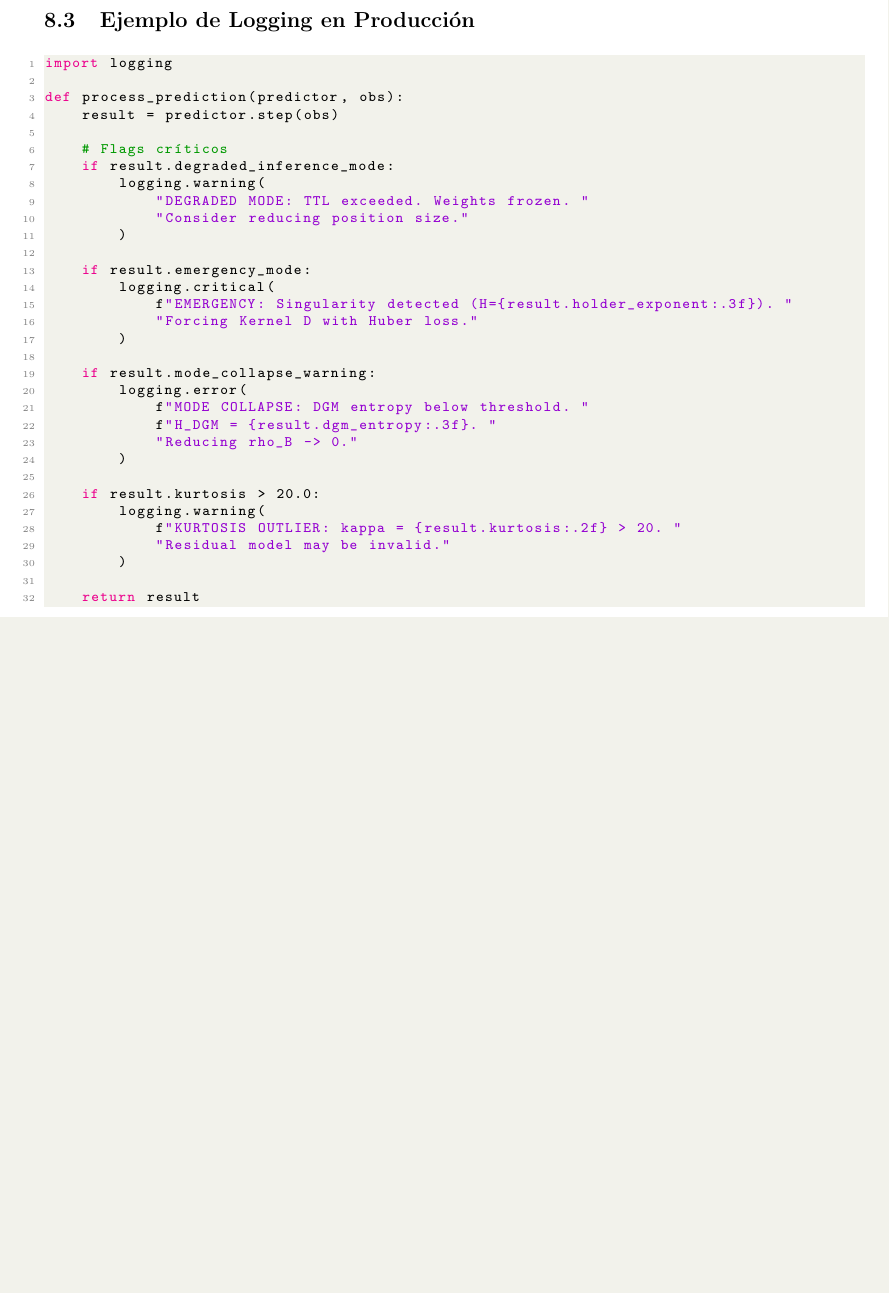
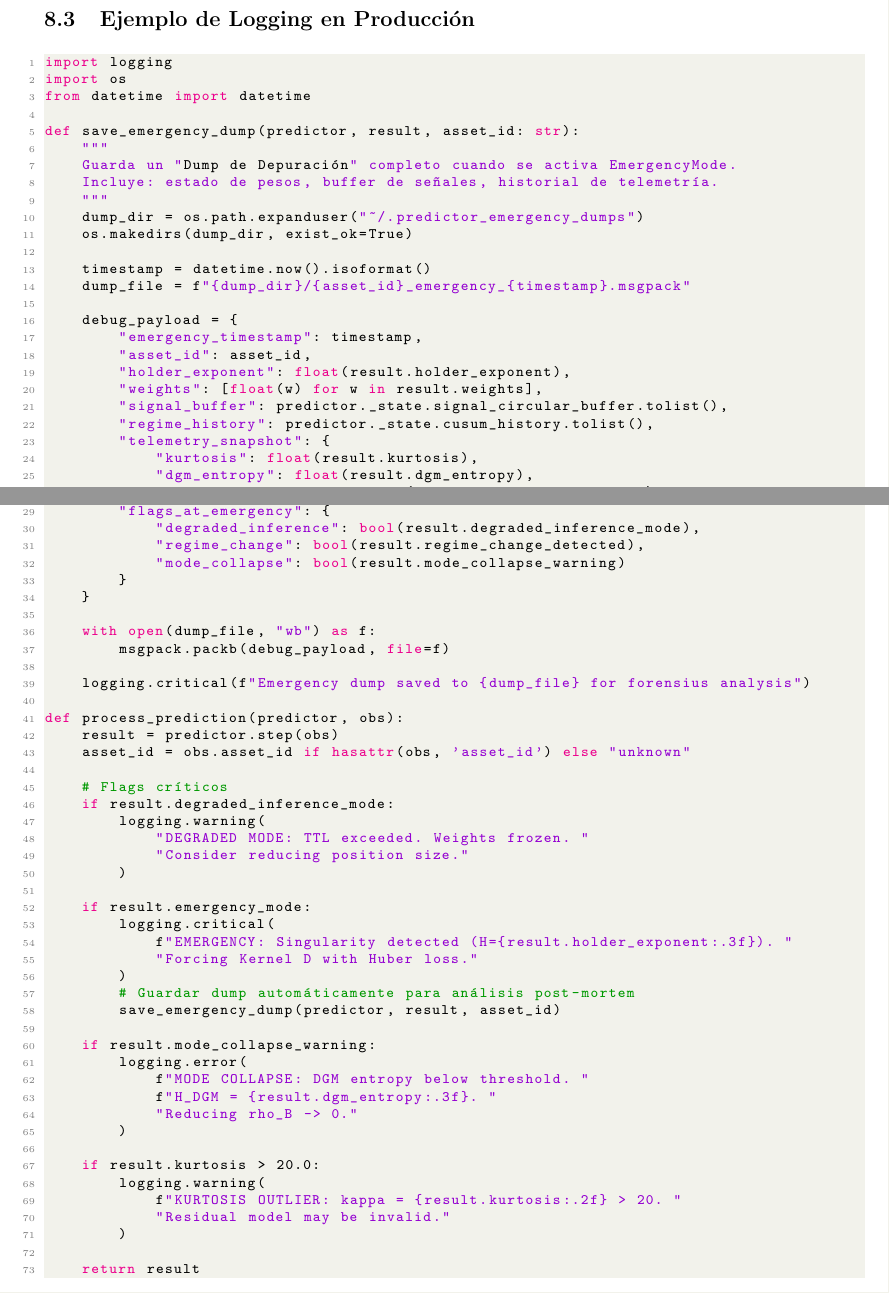
Before and after one commit to obosio/STOCHASTIC_PREDICTOR, a LaTeX document (doc/Predictor_Estocastico_API_Python.tex): part of page 8 of 9 before the commit and two parts of pages 8 and 9 of 10 after it, the two joined at a grey line, cut so that both start at the same text, the shorter picture padded with empty space. Compiled offline with pdfLaTeX.

Commit message:
api: enhance robustness with versioning, hysteresis, and emergency logging
Three critical improvements to API specification:

1. Schema Versioning for Snapshots
   - Add schema_version field to PredictorConfig (default: '1.0')
   - Include in MessagePack snapshot payload for safe compatibility tracking
   - Validate during load_snapshot() to prevent loading incompatible states
   - Prevents crashes from kernel depth/signature feature mismatches

2. Parametrize Hystéresis in Degraded Inference Mode
   - New config: inference_recovery_hysteresis (default: 0.8)
   - Replaces hardcoded 0.8 in recovery condition
   - Allows tuning recovery sensitivity after TTL violations
   - Formula: TTL_recovery = h_hyst * TTL_max

3. Expand Critical Telemetry Logging
   - New save_emergency_dump() function captures complete state on EmergencyMode
   - Records signal buffer, CUSUM history, weights, all telemetry
   - Saves to ~/.predictor_emergency_dumps/ with MessagePack format
   - Enables post-mortem forensic analysis without data loss

```diff
--- a/doc/Predictor_Estocastico_API_Python.tex
+++ b/doc/Predictor_Estocastico_API_Python.tex
@@ -463,9 +478,48 @@ Se emite \texttt{NormalOperationRestoredEvent} al recuperar.
 
 \begin{lstlisting}[language=Python]
 import logging
+import os
+from datetime import datetime
+
+def save_emergency_dump(predictor, result, asset_id: str):
+    """
+    Guarda un "Dump de Depuración" completo cuando se activa EmergencyMode.
+    Incluye: estado de pesos, buffer de señales, historial de telemetría.
+    """
+    dump_dir = os.path.expanduser("~/.predictor_emergency_dumps")
+    os.makedirs(dump_dir, exist_ok=True)
+
+    timestamp = datetime.now().isoformat()
+    dump_file = f"{dump_dir}/{asset_id}_emergency_{timestamp}.msgpack"
+
+    debug_payload = {
+        "emergency_timestamp": timestamp,
+        "asset_id": asset_id,
+        "holder_exponent": float(result.holder_exponent),
+        "weights": [float(w) for w in result.weights],
+        "signal_buffer": predictor._state.signal_circular_buffer.tolist(),
+        "regime_history": predictor._state.cusum_history.tolist(),
+        "telemetry_snapshot": {
+            "kurtosis": float(result.kurtosis),
+            "dgm_entropy": float(result.dgm_entropy),
+            "adaptive_threshold": float(result.adaptive_threshold),
+            "distance_to_collapse": float(result.distance_to_collapse)
+        },
+        "flags_at_emergency": {
+            "degraded_inference": bool(result.degraded_inference_mode),
+            "regime_change": bool(result.regime_change_detected),
+            "mode_collapse": bool(result.mode_collapse_warning)
+        }
+    }
+
+    with open(dump_file, "wb") as f:
+        msgpack.packb(debug_payload, file=f)
+
+    logging.critical(f"Emergency dump saved to {dump_file} for forensius analysis")
 
 def process_prediction(predictor, obs):
     result = predictor.step(obs)
+    asset_id = obs.asset_id if hasattr(obs, 'asset_id') else "unknown"
 
     # Flags críticos
     if result.degraded_inference_mode:
@@ -479,6 +533,8 @@ def process_prediction(predictor, obs):
             f"EMERGENCY: Singularity detected (H={result.holder_exponent:.3f}). "
             "Forcing Kernel D with Huber loss."
         )
+        # Guardar dump automáticamente para análisis post-mortem
+        save_emergency_dump(predictor, result, asset_id)
 
     if result.mode_collapse_warning:
         logging.error(
```
Also changed, not shown: doc/Predictor_Estocastico_API_Python.tex (25 more changed lines).
